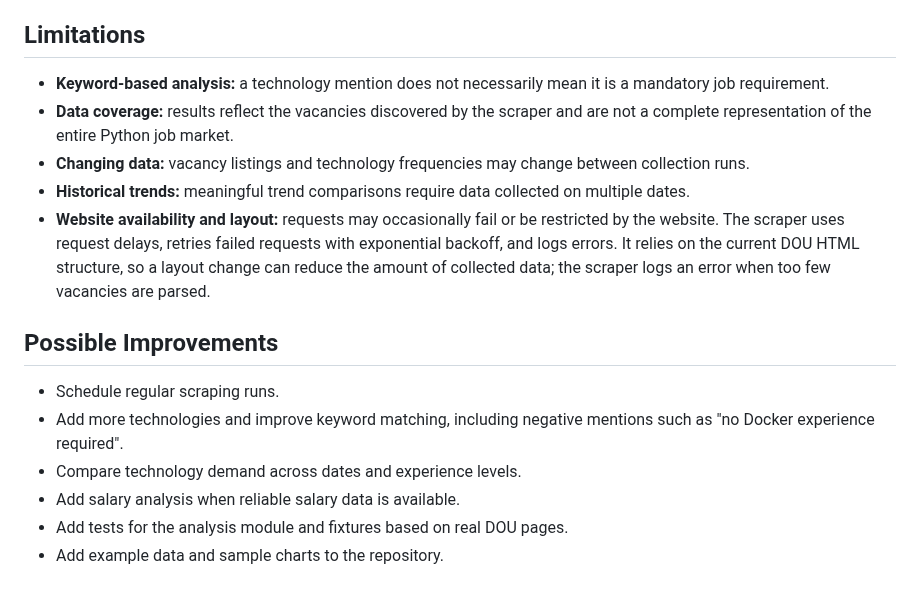
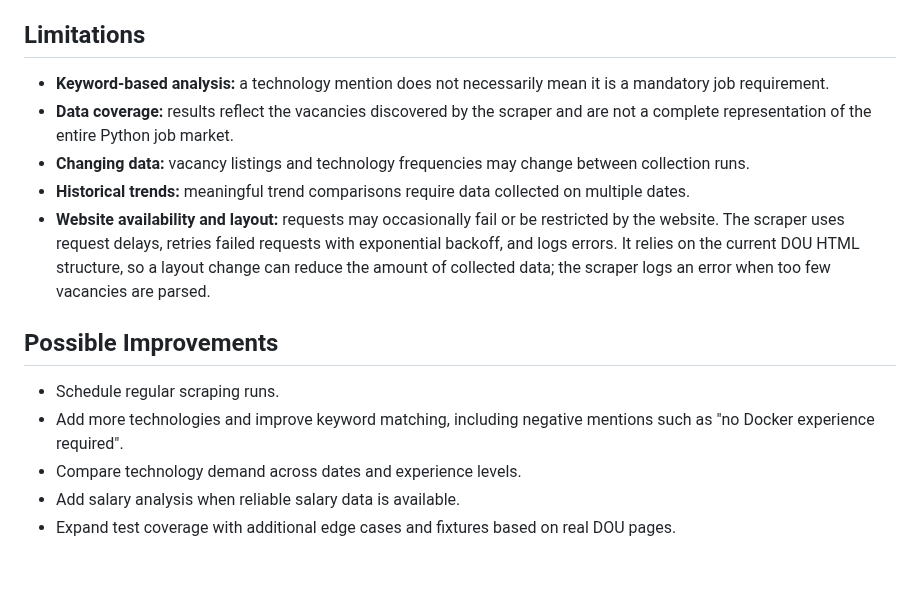
Before and after one commit to Sardor-Tozhiyev/python-tech-stats, a Markdown page: README.md, the part around one of its changes. Drawn GitHub-style.

```diff
--- a/README.md
+++ b/README.md
@@ -153,17 +188,16 @@ Historical counts are stored in `data/history.csv` to support trend analysis.
 
 ## Limitations
 
-- **Keyword-based analysis:** a technology mention does not necessarily mean it is a mandatory job requirement.
-- **Data coverage:** results reflect the vacancies discovered by the scraper and are not a complete representation of the entire Python job market.
-- **Changing data:** vacancy listings and technology frequencies may change between collection runs.
-- **Historical trends:** meaningful trend comparisons require data collected on multiple dates.
-- **Website availability and layout:** requests may occasionally fail or be restricted by the website. The scraper uses request delays, retries failed requests with exponential backoff, and logs errors. It relies on the current DOU HTML structure, so a layout change can reduce the amount of collected data; the scraper logs an error when too few vacancies are parsed.
+* **Keyword-based analysis:** a technology mention does not necessarily mean it is a mandatory job requirement.
+* **Data coverage:** results reflect the vacancies discovered by the scraper and are not a complete representation of the entire Python job market.
+* **Changing data:** vacancy listings and technology frequencies may change between collection runs.
+* **Historical trends:** meaningful trend comparisons require data collected on multiple dates.
+* **Website availability and layout:** requests may occasionally fail or be restricted by the website. The scraper uses request delays, retries failed requests with exponential backoff, and logs errors. It relies on the current DOU HTML structure, so a layout change can reduce the amount of collected data; the scraper logs an error when too few vacancies are parsed.
 
 ## Possible Improvements
 
-- Schedule regular scraping runs.
-- Add more technologies and improve keyword matching, including negative mentions such as "no Docker experience required".
-- Compare technology demand across dates and experience levels.
-- Add salary analysis when reliable salary data is available.
-- Add tests for the analysis module and fixtures based on real DOU pages.
-- Add example data and sample charts to the repository.
+* Schedule regular scraping runs.
+* Add more technologies and improve keyword matching, including negative mentions such as "no Docker experience required".
+* Compare technology demand across dates and experience levels.
+* Add salary analysis when reliable salary data is available.
+* Expand test coverage with additional edge cases and fixtures based on real DOU pages.
```
Also changed, not shown: other parts of README.md (+75 -40 lines), charts/by_experience_2026-10-10.png (added), charts/overall_2026-10-10.png (added), 1 other file.
